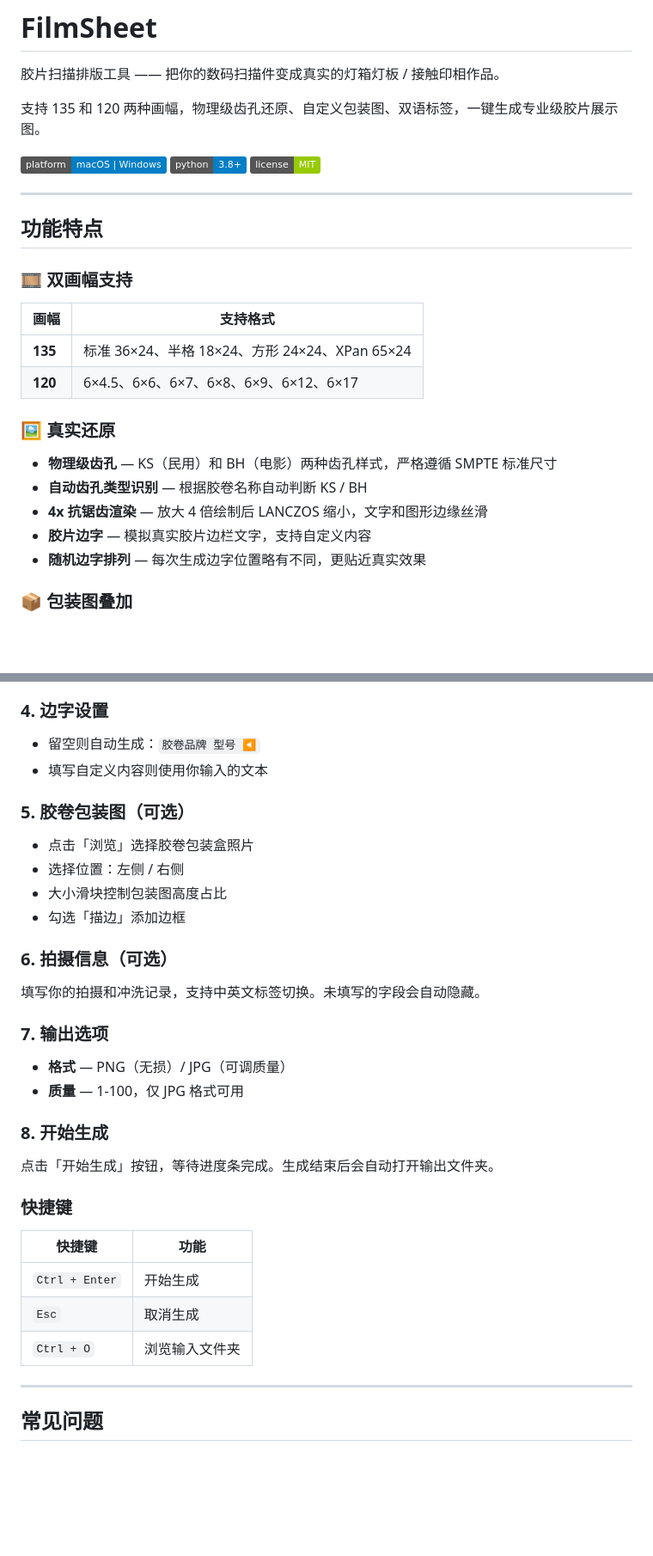
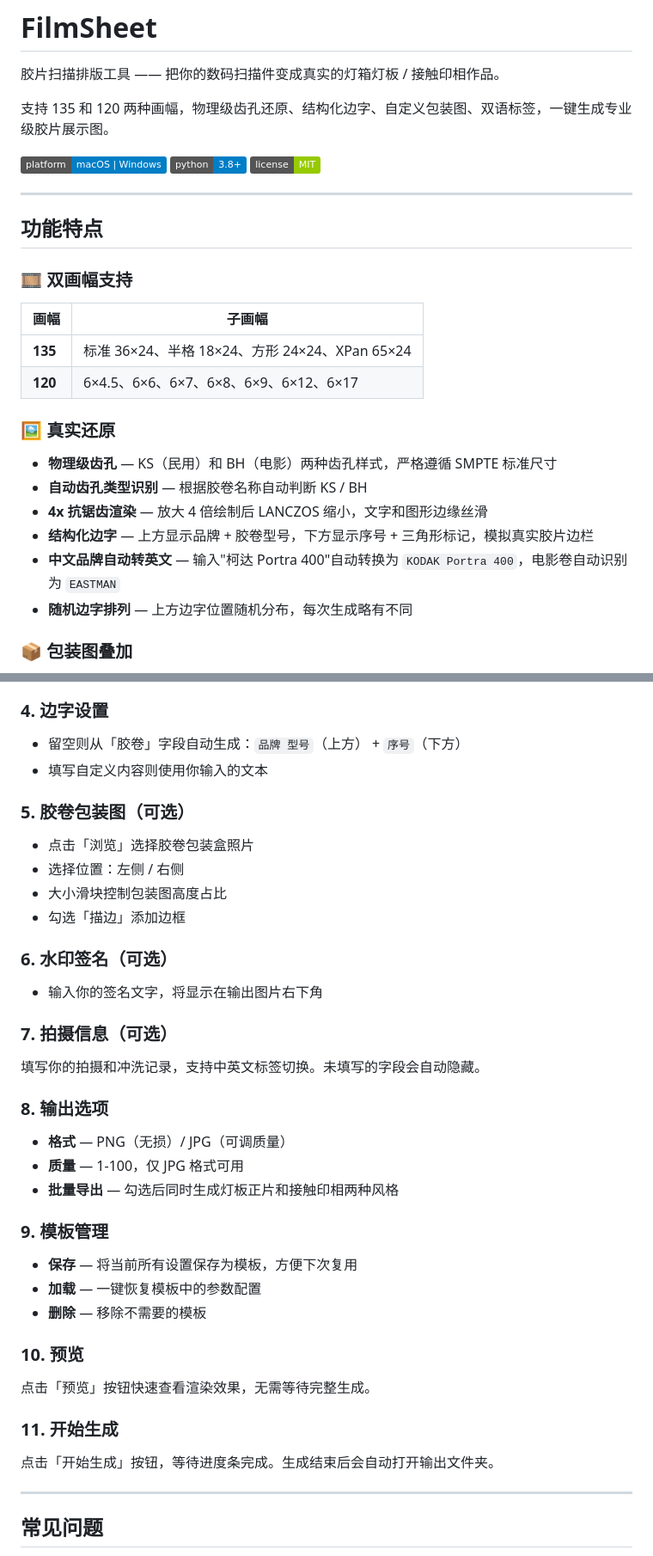
Before and after one commit to Escaper929/FilmSheet, a Markdown page: README.md, 2 parts joined by grey strips. Shown at 86% size. GitHub-like rendering; badges without logos; blank space fills up the shorter version.

Commit message:
docs: 更新 README 完善功能说明

```diff
--- a/README.md
+++ b/README.md
@@ -2,7 +2,7 @@
 
 胶片扫描排版工具 —— 把你的数码扫描件变成真实的灯箱灯板 / 接触印相作品。
 
-支持 135 和 120 两种画幅，物理级齿孔还原、自定义包装图、双语标签，一键生成专业级胶片展示图。
+支持 135 和 120 两种画幅，物理级齿孔还原、结构化边字、自定义包装图、双语标签，一键生成专业级胶片展示图。
 
 ![Platform](https://img.shields.io/badge/platform-macOS%20%7C%20Windows-blue)
 ![Python](https://img.shields.io/badge/python-3.8+-blue)
@@ -14,8 +14,8 @@
 
 ### 🎞️ 双画幅支持
 
-| 画幅 | 支持格式 |
-|------|---------|
+| 画幅 | 子画幅 |
+|------|--------|
 | **135** | 标准 36×24、半格 18×24、方形 24×24、XPan 65×24 |
 | **120** | 6×4.5、6×6、6×7、6×8、6×9、6×12、6×17 |
 
@@ -24,8 +24,9 @@
 - **物理级齿孔** — KS（民用）和 BH（电影）两种齿孔样式，严格遵循 SMPTE 标准尺寸
 - **自动齿孔类型识别** — 根据胶卷名称自动判断 KS / BH
 - **4x 抗锯齿渲染** — 放大 4 倍绘制后 LANCZOS 缩小，文字和图形边缘丝滑
-- **胶片边字** — 模拟真实胶片边栏文字，支持自定义内容
-- **随机边字排列** — 每次生成边字位置略有不同，更贴近真实效果
+- **结构化边字** — 上方显示品牌 + 胶卷型号，下方显示序号 + 三角形标记，模拟真实胶片边栏
+- **中文品牌自动转英文** — 输入"柯达 Portra 400"自动转换为 `KODAK Portra 400`，电影卷自动识别为 `EASTMAN`
+- **随机边字排列** — 上方边字位置随机分布，每次生成略有不同
 
 ### 📦 包装图叠加
 
@@ -115,7 +133,7 @@ python main.py
 
 ### 4. 边字设置
 
-- 留空则自动生成：`胶卷品牌 型号 ◀`
+- 留空则从「胶卷」字段自动生成：`品牌 型号`（上方） + `序号`（下方）
 - 填写自定义内容则使用你输入的文本
 
 ### 5. 胶卷包装图（可选）
@@ -125,26 +143,33 @@ python main.py
 - 大小滑块控制包装图高度占比
 - 勾选「描边」添加边框
 
-### 6. 拍摄信息（可选）
+### 6. 水印签名（可选）
+
+- 输入你的签名文字，将显示在输出图片右下角
+
+### 7. 拍摄信息（可选）
 
 填写你的拍摄和冲洗记录，支持中英文标签切换。未填写的字段会自动隐藏。
 
-### 7. 输出选项
+### 8. 输出选项
 
 - **格式** — PNG（无损）/ JPG（可调质量）
 - **质量** — 1-100，仅 JPG 格式可用
+- **批量导出** — 勾选后同时生成灯板正片和接触印相两种风格
 
-### 8. 开始生成
+### 9. 模板管理
+
+- **保存** — 将当前所有设置保存为模板，方便下次复用
+- **加载** — 一键恢复模板中的参数配置
+- **删除** — 移除不需要的模板
+
+### 10. 预览
+
+点击「预览」按钮快速查看渲染效果，无需等待完整生成。
+
+### 11. 开始生成
 
 点击「开始生成」按钮，等待进度条完成。生成结束后会自动打开输出文件夹。
-
-### 快捷键
-
-| 快捷键 | 功能 |
-|--------|------|
-| `Ctrl + Enter` | 开始生成 |
-| `Esc` | 取消生成 |
-| `Ctrl + O` | 浏览输入文件夹 |
 
 ---
 
```
Also changed, not shown: other parts of README.md (+28 -5 lines).
